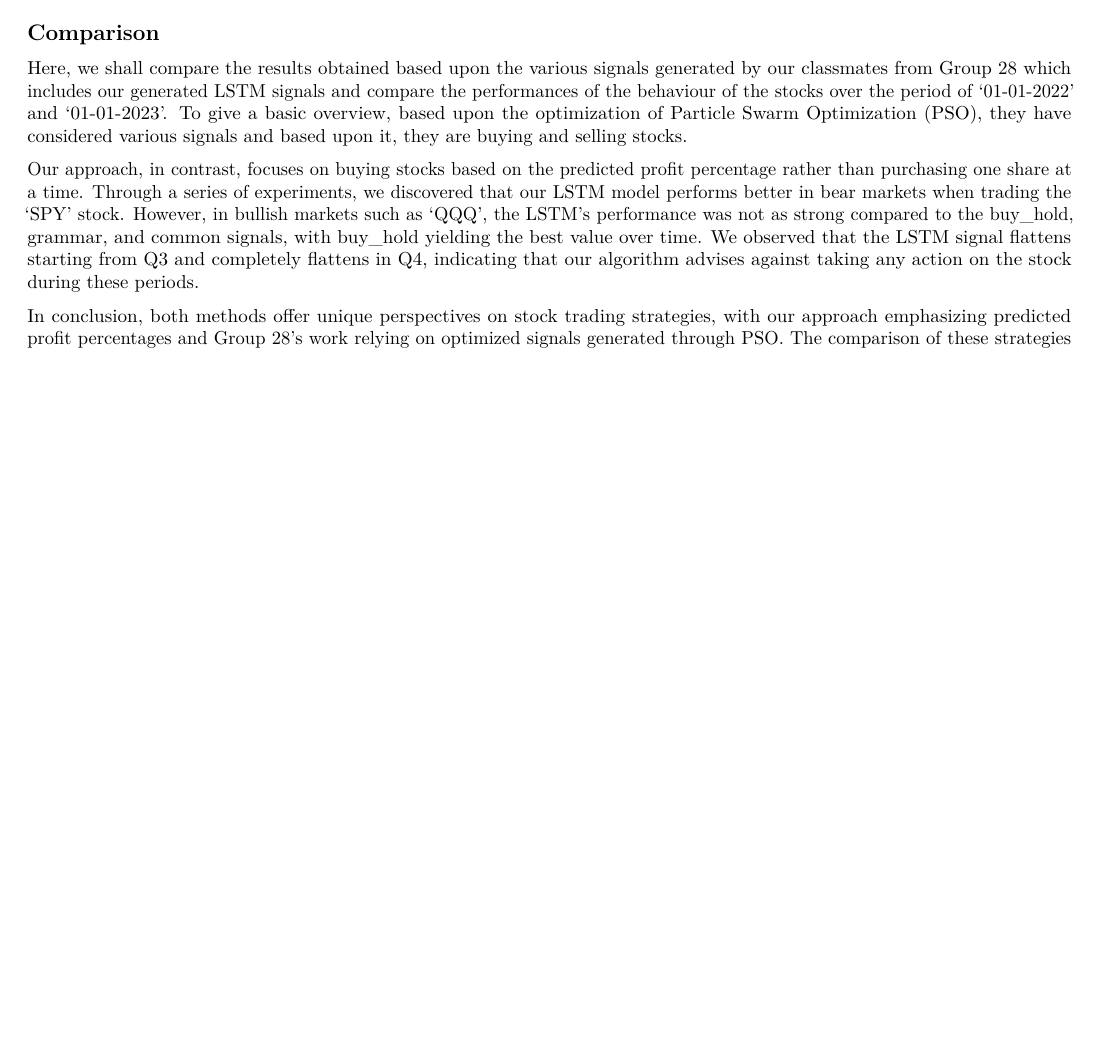
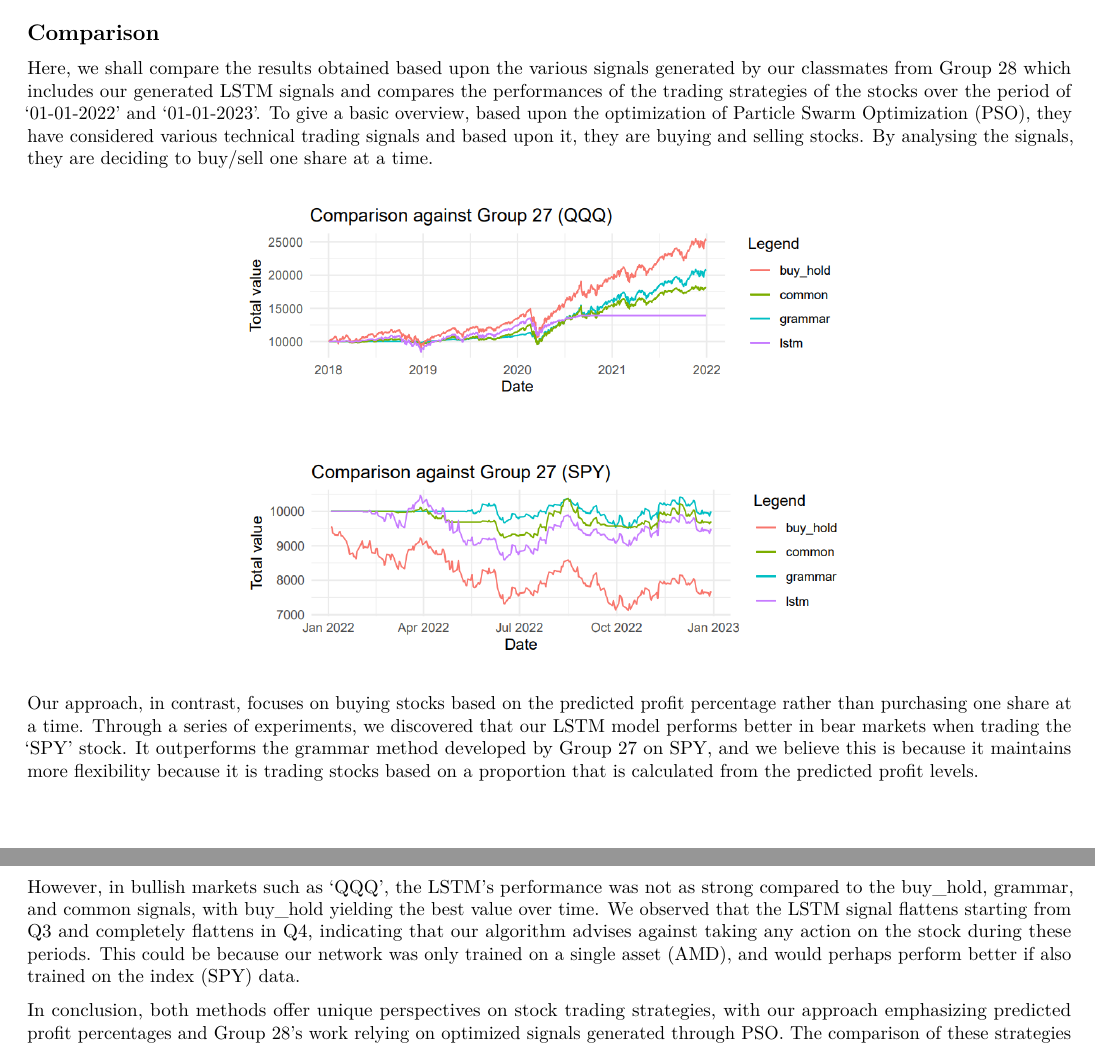
Before and after one commit to Dibz15/FinanceAmigos, an R Markdown document (PSO/Assignment-2.Rmd): part of page 10 of 10 before the commit and two parts of pages 10 and 11 of 11 after it, the two joined at a grey line, cut so that both start at the same text, the shorter picture padded with empty space. Rendered offline with R 4.5, knitr and Pandoc, then LaTeX, with nearby package versions; code that draws random numbers runs with fixed seeds of ours; some code elsewhere in the file could not run offline.

Commit message:
Final(?) commit

````diff
--- a/PSO/Assignment-2.Rmd
+++ b/PSO/Assignment-2.Rmd
@@ -847,8 +847,17 @@ write.csv(predicted_days, "predicted_days.csv", row.names = TRUE)
 
 ## Comparison
 
-Here, we shall compare the results obtained based upon the various signals generated by our classmates from Group 28 which includes our generated LSTM signals and compare the performances of the behaviour of the stocks over the period of '01-01-2022' and '01-01-2023'. To give a basic overview, based upon the optimization of Particle Swarm Optimization (PSO), they have considered various signals and based upon it, they are buying and selling stocks.
+Here, we shall compare the results obtained based upon the various signals generated by our classmates from Group 28 which includes our generated LSTM signals and compares the performances of the trading strategies of the stocks over the period of '01-01-2022' and '01-01-2023'. To give a basic overview, based upon the optimization of Particle Swarm Optimization (PSO), they have considered various technical trading signals and based upon it, they are buying and selling stocks. By analysing the signals, they are deciding to buy/sell one share at a time.
 
-Our approach, in contrast, focuses on buying stocks based on the predicted profit percentage rather than purchasing one share at a time. Through a series of experiments, we discovered that our LSTM model performs better in bear markets when trading the 'SPY' stock. However, in bullish markets such as 'QQQ', the LSTM's performance was not as strong compared to the buy_hold, grammar, and common signals, with buy_hold yielding the best value over time. We observed that the LSTM signal flattens starting from Q3 and completely flattens in Q4, indicating that our algorithm advises against taking any action on the stock during these periods.
+```{r, out.width='65%', fig.align='center', echo=FALSE}
+knitr::include_graphics("./comparison_2.png")
+```
+```{r, out.width='65%', fig.align='center', echo=FALSE}
+knitr::include_graphics("./comparison_1.png")
+```
+
+Our approach, in contrast, focuses on buying stocks based on the predicted profit percentage rather than purchasing one share at a time. Through a series of experiments, we discovered that our LSTM model performs better in bear markets when trading the 'SPY' stock. It outperforms the grammar method developed by Group 27 on SPY, and we believe this is because it maintains more flexibility because it is trading stocks based on a proportion that is calculated from the predicted profit levels.
+
+However, in bullish markets such as 'QQQ', the LSTM's performance was not as strong compared to the buy_hold, grammar, and common signals, with buy_hold yielding the best value over time. We observed that the LSTM signal flattens starting from Q3 and completely flattens in Q4, indicating that our algorithm advises against taking any action on the stock during these periods. This could be because our network was only trained on a single asset (AMD), and would perhaps perform better if also trained on the index (SPY) data.
 
 In conclusion, both methods offer unique perspectives on stock trading strategies, with our approach emphasizing predicted profit percentages and Group 28's work relying on optimized signals generated through PSO. The comparison of these strategies provides valuable insights into the efficacy of various trading methodologies in different market conditions.
````
Also changed, not shown: PSO/Assignment-2.pdf.
